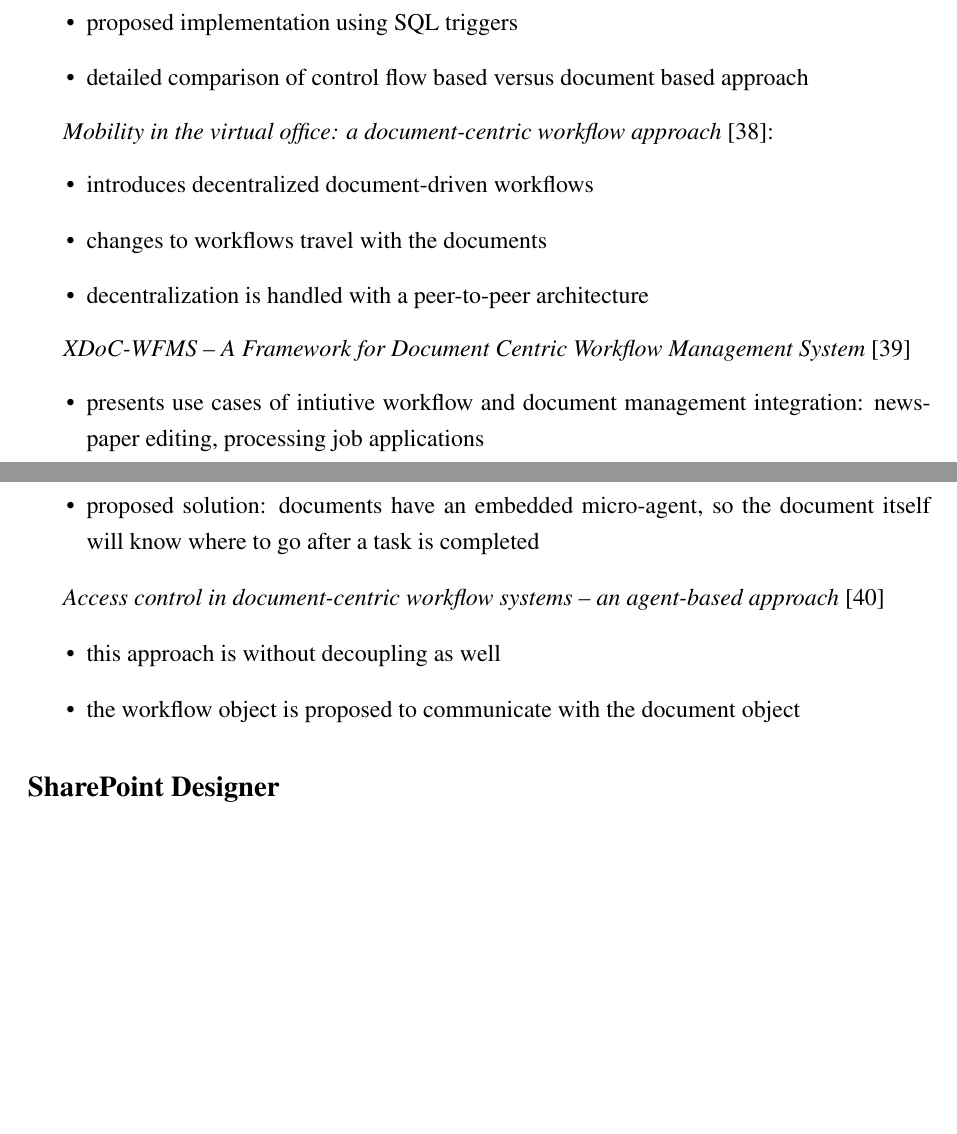
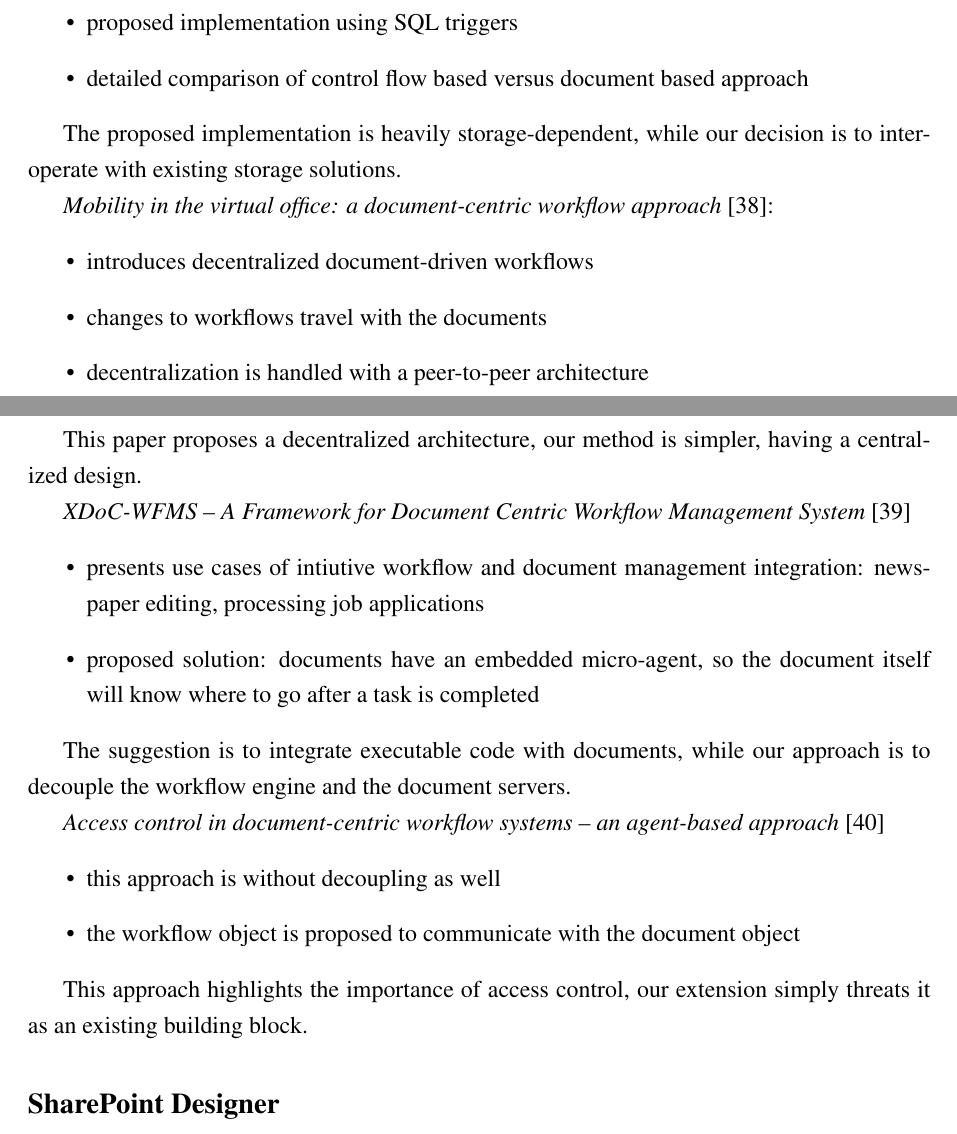
Before and after one commit to vmiklos/msc-thesis, a LaTeX thesis (doc/tex/thesis.tex, which reads doc/tex/related.tex): two parts of pages 77 and 78 of 85, joined at a grey line, cut so that both start at the same text, the shorter picture padded with empty space. Compiled offline with pdfLaTeX.

Commit message:
improve related papers

```diff
--- a/doc/tex/related.tex
+++ b/doc/tex/related.tex
@@ -108,6 +108,9 @@ interesting ideas are raised in recent papers.
 \item detailed comparison of control flow based versus document based approach
 \end{itemize}
 
+The proposed implementation is heavily storage-dependent, while our decision is
+to interoperate with existing storage solutions.
+
 \emph{Mobility in the virtual office: a document-centric workflow approach} \cite{paper-mobility}:
 \begin{itemize}
 \item introduces decentralized document-driven workflows
@@ -115,17 +118,26 @@ interesting ideas are raised in recent papers.
 \item decentralization is handled with a peer-to-peer architecture
 \end{itemize}
 
+This paper proposes a decentralized architecture, our method is simpler, having
+a centralized design.
+
 \emph{XDoC-WFMS -- A Framework for Document Centric Workflow Management System} \cite{paper-xdoc}
 \begin{itemize}
 \item presents use cases of intiutive workflow and document management integration: newspaper editing, processing job applications
 \item proposed solution: documents have an embedded micro-agent, so the document itself will know where to go after a task is completed
 \end{itemize}
 
+The suggestion is to integrate executable code with documents, while our
+approach is to decouple the workflow engine and the document servers.
+
 \emph{Access control in document-centric workflow systems -- an agent-based approach} \cite{paper-access}
 \begin{itemize}
 \item this approach is without decoupling as well
 \item the workflow object is proposed to communicate with the document object
 \end{itemize}
+
+This approach highlights the importance of access control, our extension simply
+threats it as an existing building block.
 
 \subsection*{SharePoint Designer}
 
```
